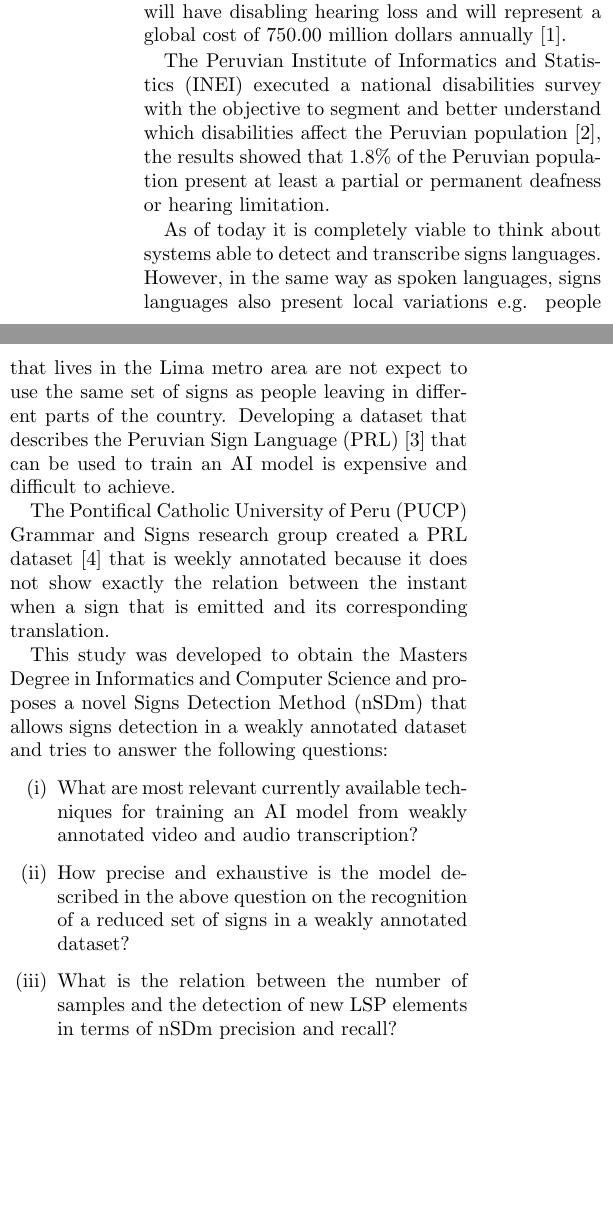
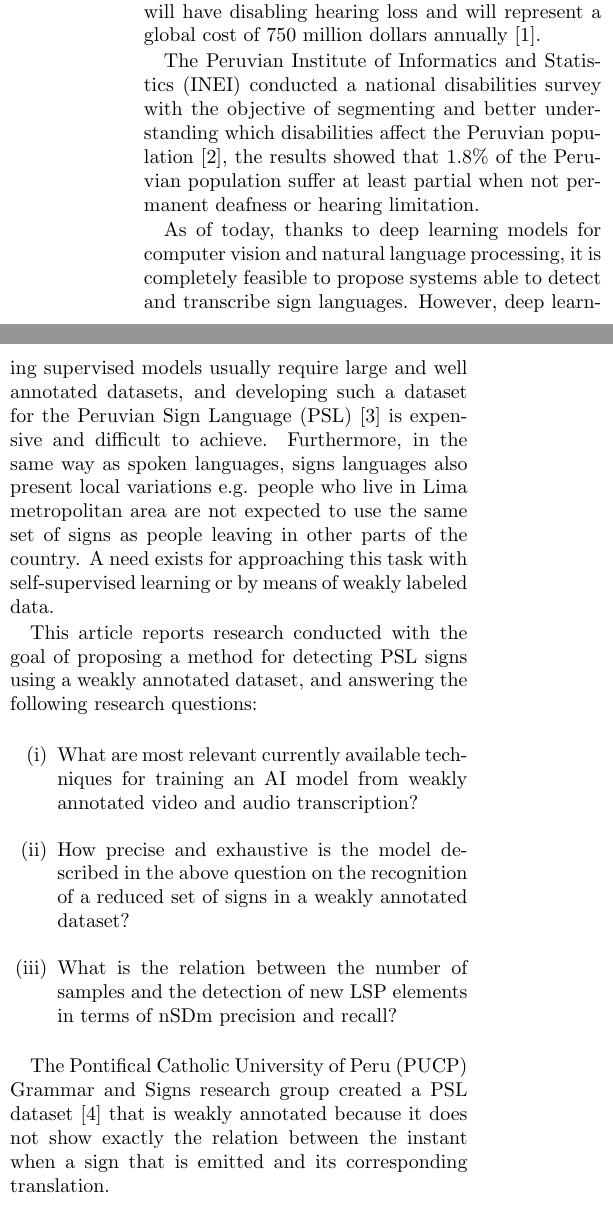
Before and after one commit to erichuizapucp/signs-recognition, a LaTeX thesis (article/article-tesis.tex): two parts of the columns of page 1 of 3, joined at a grey line, cut so that both start at the same text, the shorter picture padded with empty space. Compiled offline with pdfLaTeX.

Commit message:
introduction

```diff
--- a/article/article-tesis.tex
+++ b/article/article-tesis.tex
@@ -34,15 +34,13 @@ People with deafness or hearing disabilities who aim to use computer based syste
 
 \section{Introduction}\label{intro}
 
-The World Health Organization (WHO) stated that 466 million people world wide have disabling hearing loss, estimating that by 2050 over 900 million people will have disabling hearing loss and will represent a global cost of 750.00 million dollars annually \cite{deafness_and_hearing_loss_2019}.
+The World Health Organization (WHO) stated that 466 million people world wide have disabling hearing loss, estimating that by 2050 over 900 million people will have disabling hearing loss and will represent a global cost of 750 million dollars annually \cite{deafness_and_hearing_loss_2019}.
 
-The Peruvian Institute of Informatics and Statistics (INEI) executed a national disabilities survey with the objective to segment and better understand which disabilities affect the Peruvian population \cite{disabilities_survey_2012}, the results showed that 1.8\% of the Peruvian population present at least a partial or permanent deafness or hearing limitation.
+The Peruvian Institute of Informatics and Statistics (INEI) conducted a national disabilities survey with the objective of segmenting and better understanding which disabilities affect the Peruvian population \cite{disabilities_survey_2012}, the results showed that 1.8\% of the Peruvian population suffer at least partial when not permanent deafness or hearing limitation.
 
-As of today it is completely viable to think about systems able to detect and transcribe signs languages. However, in the same way as spoken languages, signs languages also present local variations e.g. people that lives in the Lima metro area are not expect to use the same set of signs as people leaving in different parts of the country. Developing a dataset that describes the Peruvian Sign Language (PRL) \cite{lsp_2015} that can be used to train an AI model is expensive and difficult to achieve.
+As of today, thanks to deep learning models for computer vision and natural language processing, it is completely feasible to propose systems able to detect and transcribe sign languages. However, deep learning supervised models usually require large and well annotated datasets, and developing such a dataset for the Peruvian Sign Language (PSL) \cite{lsp_2015} is expensive and difficult to achieve. Furthermore, in the same way as spoken languages, signs languages also present local variations e.g. people who live in Lima metropolitan area are not expected to use the same set of signs as people leaving in other parts of the country. A need exists for approaching this task with self-supervised learning or by means of weakly labeled data.
 
-The Pontifical Catholic University of Peru (PUCP) Grammar and  Signs research group created a PRL dataset \cite{lsp_dataset} that is weekly annotated because it does not show exactly the relation between the instant when a sign that is emitted and its corresponding translation.
-
-This study was developed to obtain the Masters Degree in Informatics and Computer Science and proposes a novel Signs Detection Method (nSDm) that allows signs detection in a weakly annotated dataset and tries to answer the following questions:
+This article reports research conducted with the goal of proposing a method for detecting PSL signs using a weakly annotated dataset, and answering the following research questions:
 
 \begin{enumerate}[(i)]
 \item What are most relevant currently available techniques for training an AI model from  weakly annotated video and audio transcription?\label{q1}
@@ -50,7 +48,9 @@ This study was developed to obtain the Masters Degree in Informatics and Compute
 \item What is the relation between the number of samples and the detection of new LSP elements in terms of nSDm precision and recall?\label{q3}
 \end{enumerate}
 
-nSDm will take advantage of the PRL dataset \cite{lsp_dataset} and will contribute with the generalization and progressive signs detection that could be used as a starting point for future studies including software accessibility improvements and human computer interaction for people with deafness and hearing limitations.
+The Pontifical Catholic University of Peru (PUCP) Grammar and  Signs research group created a PSL dataset \cite{lsp_dataset} that is weakly annotated because it does not show exactly the relation between the instant when a sign that is emitted and its corresponding translation.
+
+nSDm will take advantage of the PSL dataset \cite{lsp_dataset} and will contribute with the generalization and progressive signs detection that could be used as a starting point for future studies including software accessibility improvements and human computer interaction for people with deafness and hearing limitations.
 
 The rest of the article is organized as follows. In sec \ref{relatedwork} we review the related work on video classification and body actions recognition using both Optical Flow+Two Stream CNN and 3D CNN architectures. In sec \ref{method} we introduce nSDm and specify its architecture and design. In sec \ref{experimentation} we evaluate nSDm precision and recall and provide answers for the research questions \ref{q1},\ref{q2},\ref{q3}. In sec \ref{datasetdesc} we describe and provide the dataset details. In sec \ref{videoannot} we describe the video annotation and data pre-processing techniques applied to the dataset and finally in sec \ref{conclusion} we present our conclusion and describe future work.
 \section{Related Work} \label{relatedwork}
```
Also changed, not shown: article/article-tesis.tex (2 more changed lines).
